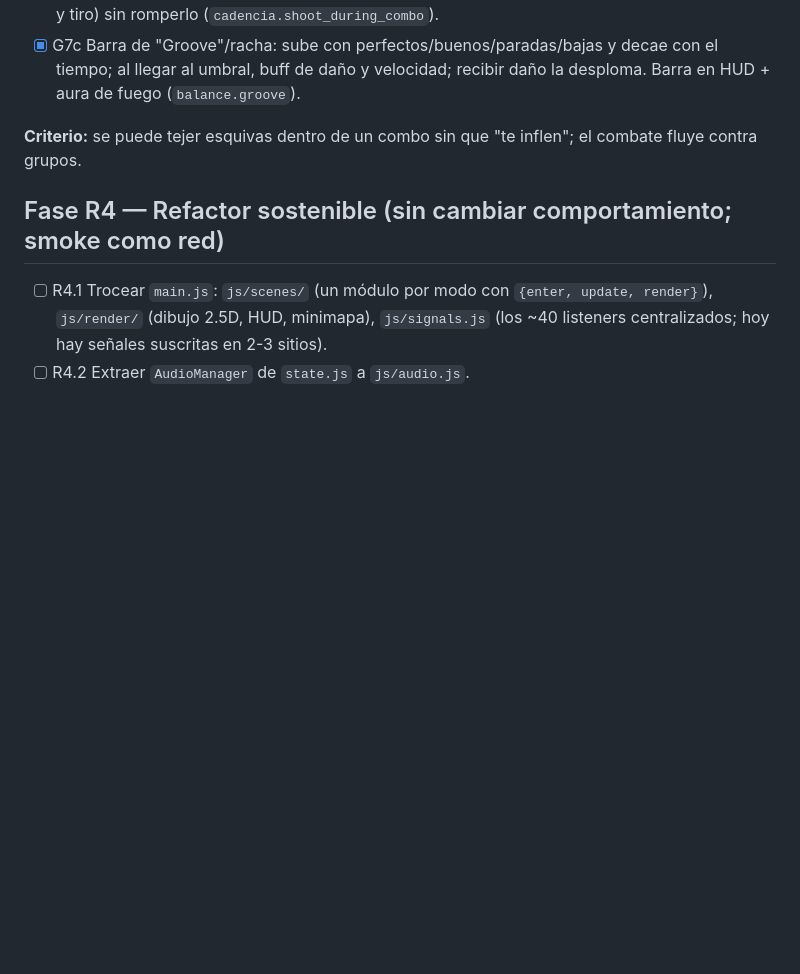
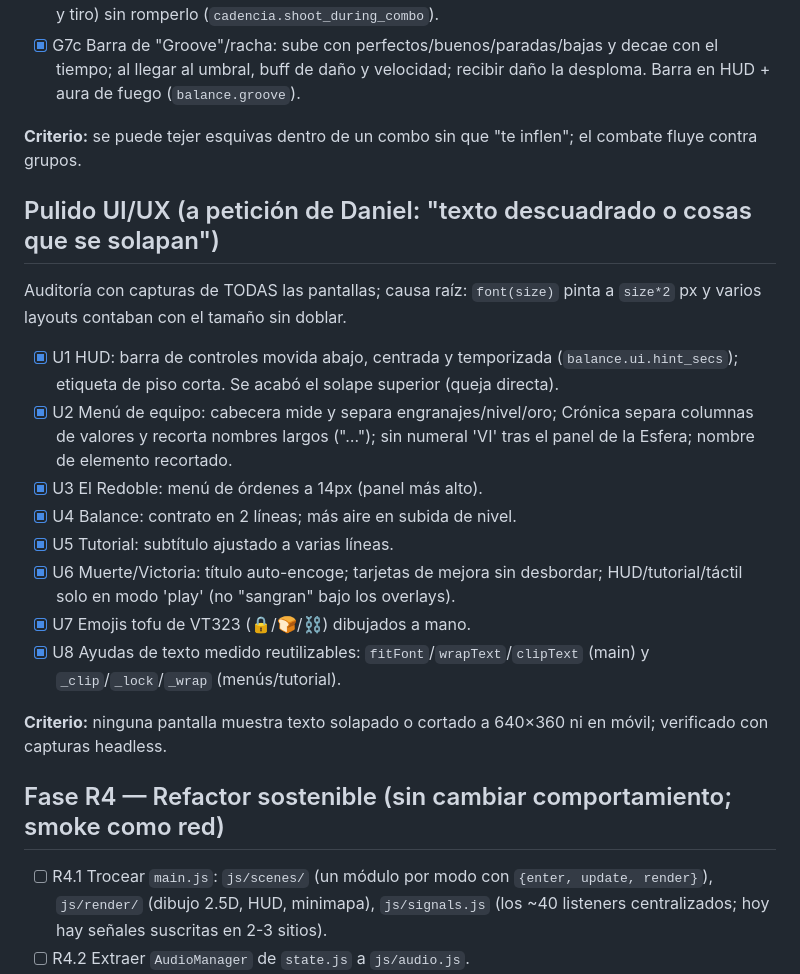
Before and after one commit to danielespinolagonzalez-ux/Mistveil, a Markdown page: ROADMAP.md, the part around the change. Drawn GitHub-style; blank space fills up the shorter version.

Commit message:
docs: registrar el pulido UI/UX en el ROADMAP
Co-Authored-By: Claude Opus 4.8 <noreply@anthropic.com>
Claude-Session: https://claude.ai/code/session_01SbmgetzbNcFosjFKdYJBz4

```diff
--- a/ROADMAP.md
+++ b/ROADMAP.md
@@ -66,6 +66,19 @@ Valores en balance.cadencia (F5).
 
 **Criterio:** se puede tejer esquivas dentro de un combo sin que "te inflen"; el combate fluye contra grupos.
 
+## Pulido UI/UX (a petición de Daniel: "texto descuadrado o cosas que se solapan")
+Auditoría con capturas de TODAS las pantallas; causa raíz: `font(size)` pinta a `size*2` px y varios layouts contaban con el tamaño sin doblar.
+- [x] U1 HUD: barra de controles movida abajo, centrada y temporizada (`balance.ui.hint_secs`); etiqueta de piso corta. Se acabó el solape superior (queja directa).
+- [x] U2 Menú de equipo: cabecera mide y separa engranajes/nivel/oro; Crónica separa columnas de valores y recorta nombres largos ("…"); sin numeral 'VI' tras el panel de la Esfera; nombre de elemento recortado.
+- [x] U3 El Redoble: menú de órdenes a 14px (panel más alto).
+- [x] U4 Balance: contrato en 2 líneas; más aire en subida de nivel.
+- [x] U5 Tutorial: subtítulo ajustado a varias líneas.
+- [x] U6 Muerte/Victoria: título auto-encoge; tarjetas de mejora sin desbordar; HUD/tutorial/táctil solo en modo 'play' (no "sangran" bajo los overlays).
+- [x] U7 Emojis tofu de VT323 (🔒/🍞/⛓) dibujados a mano.
+- [x] U8 Ayudas de texto medido reutilizables: `fitFont`/`wrapText`/`clipText` (main) y `_clip`/`_lock`/`_wrap` (menús/tutorial).
+
+**Criterio:** ninguna pantalla muestra texto solapado o cortado a 640×360 ni en móvil; verificado con capturas headless.
+
 ## Fase R4 — Refactor sostenible (sin cambiar comportamiento; smoke como red)
 - [ ] R4.1 Trocear `main.js`: `js/scenes/` (un módulo por modo con `{enter, update, render}`), `js/render/` (dibujo 2.5D, HUD, minimapa), `js/signals.js` (los ~40 listeners centralizados; hoy hay señales suscritas en 2-3 sitios).
 - [ ] R4.2 Extraer `AudioManager` de `state.js` a `js/audio.js`.
```
